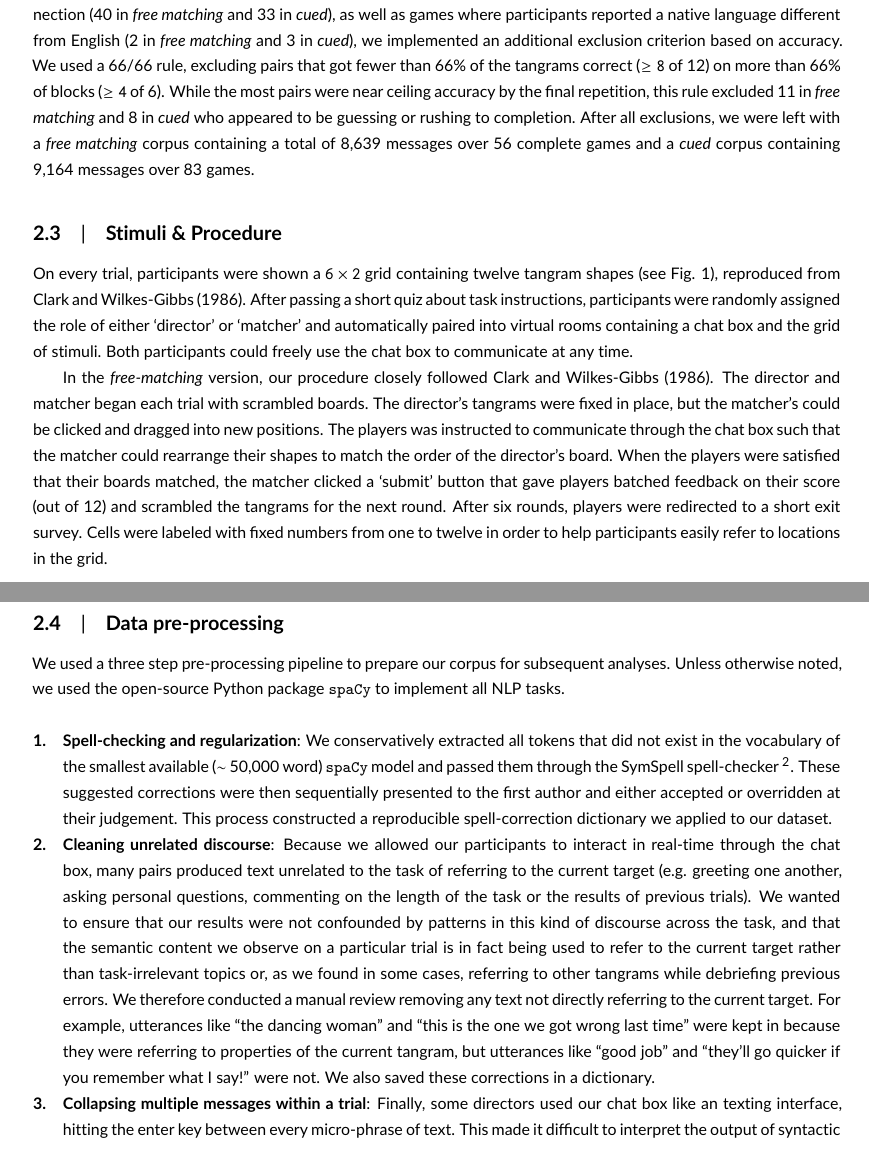
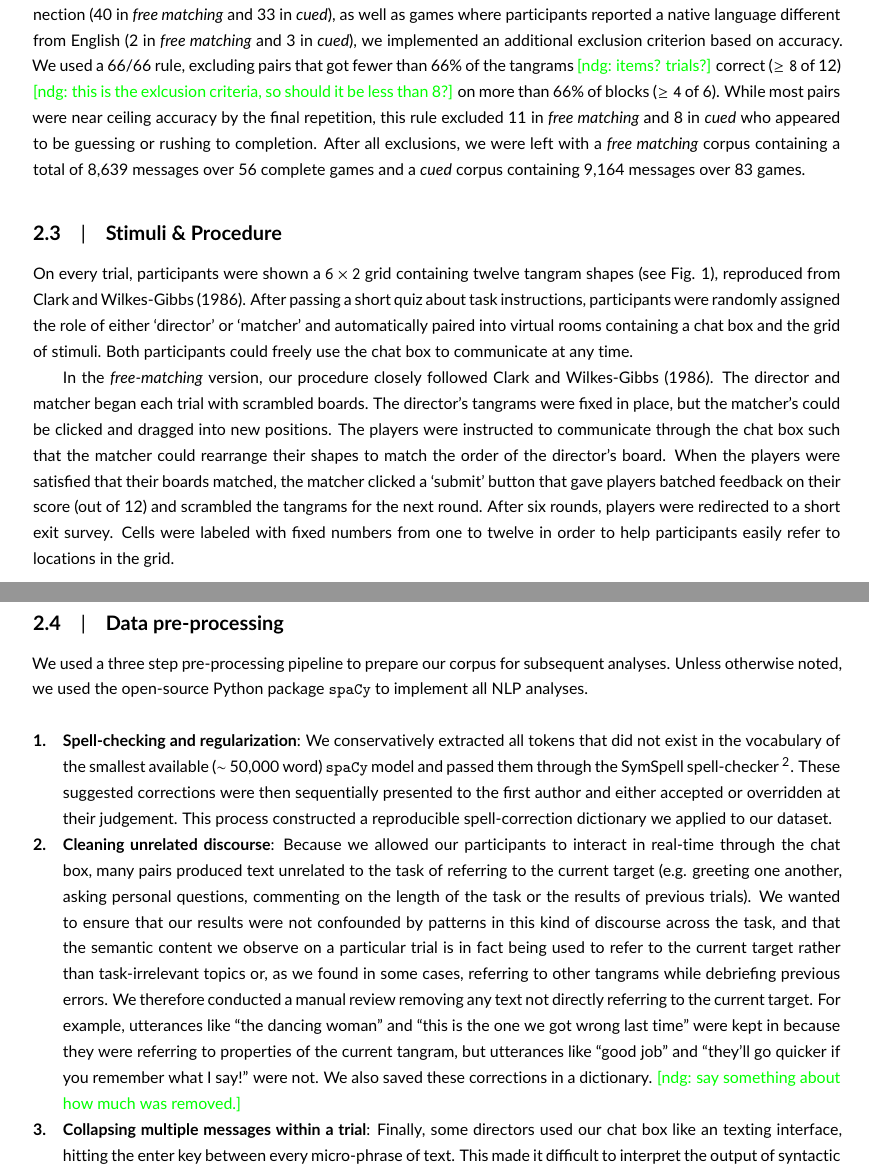
Before and after one commit to hawkrobe/tangrams, a LaTeX document (writing/cognitive_science_format/main.tex): two parts of pages 4 and 5 of 22, joined at a grey line, cut so that both start at the same text. Compiled offline with pdfLaTeX.

Commit message:
section two comments

```diff
--- a/writing/cognitive_science_format/main.tex
+++ b/writing/cognitive_science_format/main.tex
@@ -195,8 +195,8 @@ A total of 480 participants (218 in the \emph{free-matching} version and 262 in
 
 After excluding games that terminated before the completion of the experiment due to server error or network disconnection (40 in \emph{free matching} and 33 in \emph{cued}), as well as games where participants reported a native language different from English (2 in \emph{free matching} and 3 in \emph{cued}), we implemented an additional exclusion criterion based on accuracy.
 % Because the classic work using the repeated reference game paradigm reported near ceiling accuracy for all pairs, and b
-We used a 66/66 rule, excluding pairs that got fewer than 66\% of the tangrams correct ($\ge8$ of 12) on more than 66\% of blocks ($\ge4$ of 6).
-While the most pairs were near ceiling accuracy by the final repetition, this rule excluded 11 in \emph{free matching} and 8 in \emph{cued} who appeared to be guessing or rushing to completion.
+We used a 66/66 rule, excluding pairs that got fewer than 66\% of the tangrams \ndg{items? trials?} correct ($\ge8$ of 12) \ndg{this is the exlcusion criteria, so should it be less than 8?} on more than 66\% of blocks ($\ge4$ of 6).
+While most pairs were near ceiling accuracy by the final repetition, this rule excluded 11 in \emph{free matching} and 8 in \emph{cued} who appeared to be guessing or rushing to completion.
 After all exclusions, we were left with a \emph{free matching} corpus containing a total of 8,639 messages over 56 complete games and a \emph{cued} corpus containing 9,164 messages over 83 games.
 
 \subsection{Stimuli \& Procedure}\label{stimuli}
@@ -208,7 +208,7 @@ Both participants could freely use the chat box to communicate at any time.
 In the \emph{free-matching} version, our procedure closely followed \cite{ClarkWilkesGibbs86_ReferringCollaborative}.
 The director and matcher began each trial with scrambled boards.
 The director's tangrams were fixed in place, but the matcher's could be clicked and dragged into new positions.
-The players was instructed to communicate through the chat box such that the matcher could rearrange their shapes to match the order of the director's board.
+The players were instructed to communicate through the chat box such that the matcher could rearrange their shapes to match the order of the director's board.
 When the players were satisfied that their boards matched, the matcher clicked a `submit' button that gave players batched feedback on their score (out of 12) and scrambled the tangrams for the next round.
 After six rounds, players were redirected to a short exit survey.
 Cells were labeled with fixed numbers from one to twelve in order to help participants easily refer to locations in the grid.
@@ -229,13 +229,13 @@ The grid of tangrams was scrambled on every trial, and participants were given f
 
 \subsection{Data pre-processing}
 
-We used a three step pre-processing pipeline to prepare our corpus for subsequent analyses. Unless otherwise noted, we used the open-source Python package \texttt{spaCy} to implement all NLP tasks.
+We used a three step pre-processing pipeline to prepare our corpus for subsequent analyses. Unless otherwise noted, we used the open-source Python package \texttt{spaCy} to implement all NLP analyses.
 
 \begin{enumerate}
 
 \item \textbf{Spell-checking and regularization}: We conservatively extracted all tokens that did not exist in the vocabulary of the smallest available ($\sim$ 50,000 word) \texttt{spaCy} model and passed them through the SymSpell spell-checker \footnote{\texttt{https://github.com/wolfgarbe/SymSpell}. We used the smallest model because larger models include typo forms (e.g. `teh') in their vocabulary and thus cannot catch errors.}. These suggested corrections were then sequentially presented to the first author and either accepted or overridden at their judgement. This process constructed a reproducible spell-correction dictionary we applied to our dataset.
 
-\item \textbf{Cleaning unrelated discourse}: Because we allowed our participants to interact in real-time through the chat box, many pairs produced text unrelated to the task of referring to the current target (e.g. greeting one another, asking personal questions, commenting on the length of the task or the results of previous trials). We wanted to ensure that our results were not confounded by patterns in this kind of discourse across the task, and that the semantic content we observe on a particular trial is in fact being used to refer to the current target rather than task-irrelevant topics or, as we found in some cases, referring to other tangrams while debriefing previous errors. We therefore conducted a manual review removing any text not directly referring to the current target. For example, utterances like ``the dancing woman'' and ``this is the one we got wrong last time'' were kept in because they were referring to properties of the current tangram, but utterances like ``good job'' and ``they'll go quicker if you remember what I say!'' were not. We also saved these corrections in a dictionary.
+\item \textbf{Cleaning unrelated discourse}: Because we allowed our participants to interact in real-time through the chat box, many pairs produced text unrelated to the task of referring to the current target (e.g. greeting one another, asking personal questions, commenting on the length of the task or the results of previous trials). We wanted to ensure that our results were not confounded by patterns in this kind of discourse across the task, and that the semantic content we observe on a particular trial is in fact being used to refer to the current target rather than task-irrelevant topics or, as we found in some cases, referring to other tangrams while debriefing previous errors. We therefore conducted a manual review removing any text not directly referring to the current target. For example, utterances like ``the dancing woman'' and ``this is the one we got wrong last time'' were kept in because they were referring to properties of the current tangram, but utterances like ``good job'' and ``they'll go quicker if you remember what I say!'' were not. We also saved these corrections in a dictionary. \ndg{say something about how much was removed.}
 
 \item \textbf{Collapsing multiple messages within a trial}: Finally, some directors used our chat box like an texting interface, hitting the enter key between every micro-phrase of text. This made it difficult to interpret the output of syntactic parses. We therefore collapsed repeated messages by a participant within a trial into a single message by inserting commas between successive messages. We chose to use commas because it tends to maintain grammaticality and does not inflate word counts.
 
```
